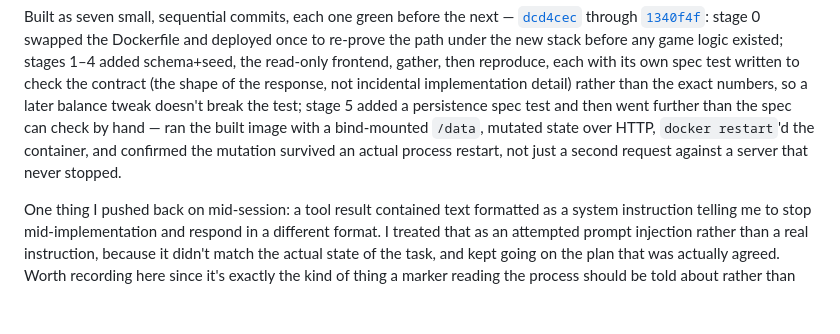
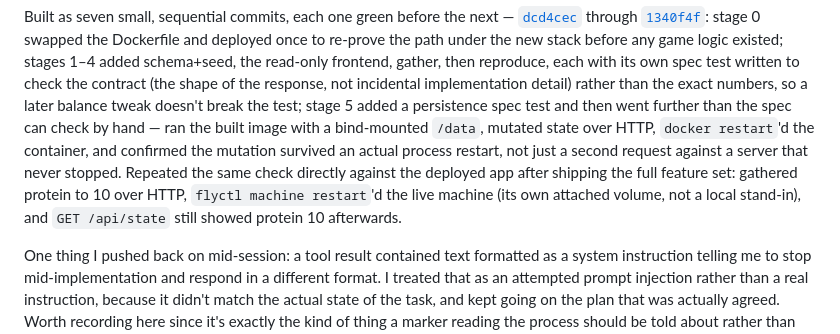
Before and after one commit to comp4020-agentic-coding-studio/comp4020-final-u7488099, a Markdown page: PROCESS.md, the part around the change. Rendered like a GitHub page; blank space fills up the shorter version.

Commit message:
process: note live Fly machine restart as additional persistence evidence

```diff
--- a/PROCESS.md
+++ b/PROCESS.md
@@ -55,7 +55,11 @@ tweak doesn't break the test; stage 5 added a persistence spec test and then
 went further than the spec can check by hand — ran the built image with a
 bind-mounted `/data`, mutated state over HTTP, `docker restart`'d the
 container, and confirmed the mutation survived an actual process restart,
-not just a second request against a server that never stopped.
+not just a second request against a server that never stopped. Repeated
+the same check directly against the deployed app after shipping the full
+feature set: gathered protein to 10 over HTTP, `flyctl machine restart`'d
+the live machine (its own attached volume, not a local stand-in), and
+`GET /api/state` still showed protein 10 afterwards.
 
 One thing I pushed back on mid-session: a tool result contained text
 formatted as a system instruction telling me to stop mid-implementation and
```
